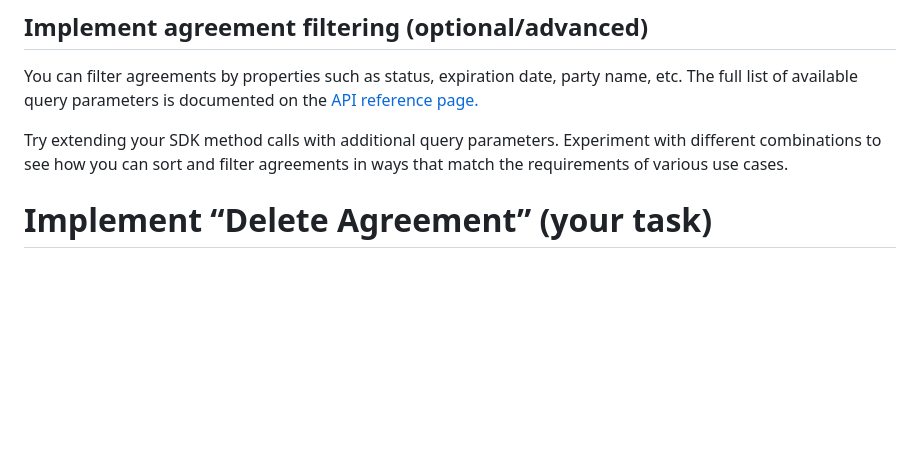
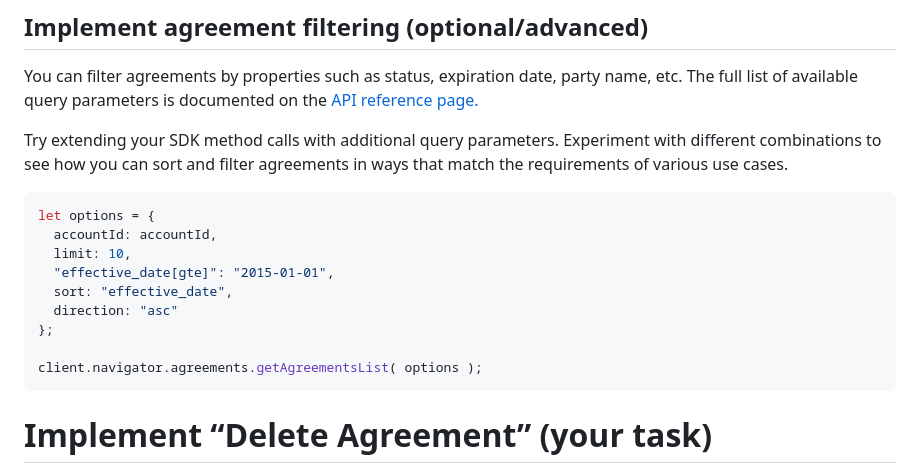
Before and after one commit to docusign/docusign-discover-workshop-2, a Markdown page: README.md, the part around the change. Drawn GitHub-style; blank space fills up the shorter version.

Commit message:
update filtering instructions

````diff
--- a/README.md
+++ b/README.md
@@ -107,6 +107,18 @@ You can filter agreements by properties such as status, expiration date, party n
 
 Try extending your SDK method calls with additional query parameters. Experiment with different combinations to see how you can sort and filter agreements in ways that match the requirements of various use cases.
 
+```javascript
+let options = {
+  accountId: accountId,
+  limit: 10,
+  "effective_date[gte]": "2015-01-01",
+  sort: "effective_date",
+  direction: "asc"
+};
+
+client.navigator.agreements.getAgreementsList( options );
+```
+
 # Implement “Delete Agreement” (your task)
 
 * In the project there’s a stubbed-out function for **Delete Agreement** using the SDK.
````
